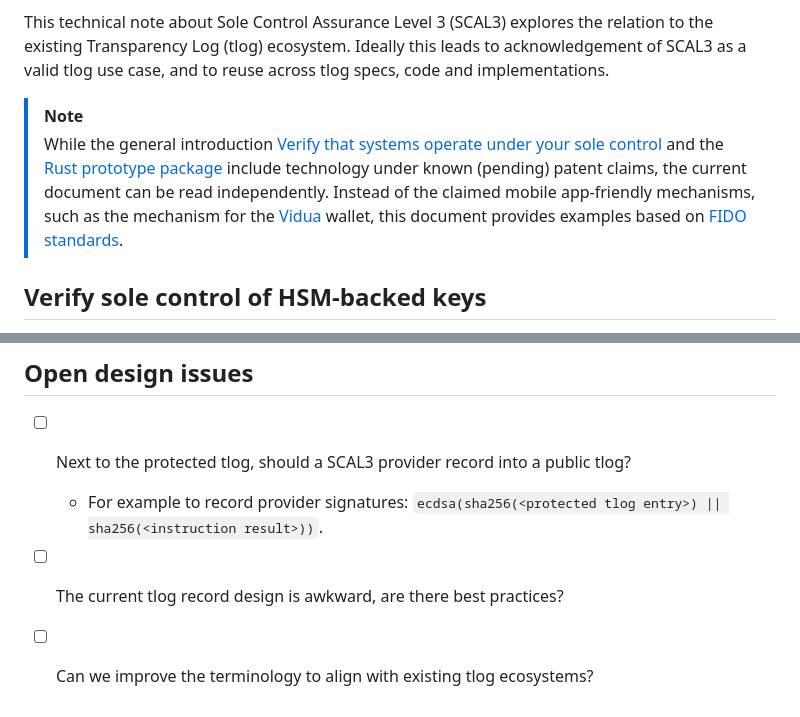
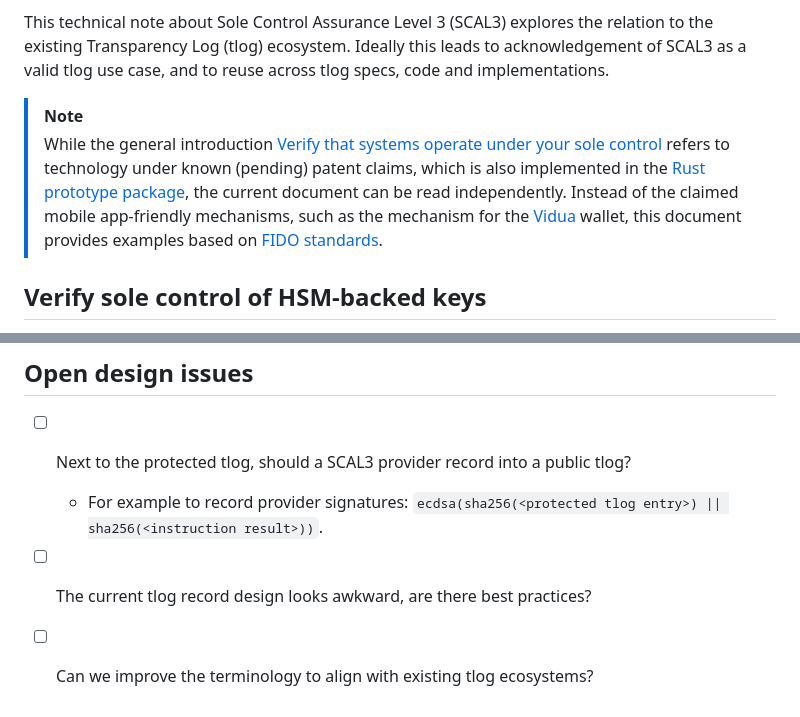
Before and after one commit to cleverbase/scal3, a Markdown page: docs/tlog.md, 2 parts joined by grey strips. Rendered like a GitHub page.

```diff
--- a/docs/tlog.md
+++ b/docs/tlog.md
@@ -6,7 +6,7 @@
 This technical note about Sole Control Assurance Level 3 (SCAL3) explores the relation to the existing Transparency Log (tlog) ecosystem. Ideally this leads to acknowledgement of SCAL3 as a valid tlog use case, and to reuse across tlog specs, code and implementations.
 
 > [!NOTE]
-> While the general introduction [Verify that systems operate under your sole control](README.md) and the [Rust prototype package](src/README.md) include technology under known (pending) patent claims, the current document can be read independently. Instead of the claimed mobile app-friendly mechanisms, such as the mechanism for the [Vidua](https://vidua.nl/english/) wallet, this document provides examples based on [FIDO standards](https://fidoalliance.org/specifications/).
+> While the general introduction [Verify that systems operate under your sole control](README.md) refers to technology under known (pending) patent claims, which is also implemented in the [Rust prototype package](src/README.md), the current document can be read independently. Instead of the claimed mobile app-friendly mechanisms, such as the mechanism for the [Vidua](https://vidua.nl/english/) wallet, this document provides examples based on [FIDO standards](https://fidoalliance.org/specifications/).
 
 ## Verify sole control of HSM-backed keys
 
@@ -100,6 +129,6 @@ The usage of a log sequence number shared between the subscriber and provider is
 ## Open design issues
 
 - [ ] Next to the protected tlog, should a SCAL3 provider record into a public tlog?
-  - For example to record provider signatures: `ecdsa(sha256(<protected tlog entry>) || sha256(<instruction result>))`.
-- [ ] The current tlog record design is awkward, are there best practices?
+    - For example to record provider signatures: `ecdsa(sha256(<protected tlog entry>) || sha256(<instruction result>))`.
+- [ ] The current tlog record design looks awkward, are there best practices?
 - [ ] Can we improve the terminology to align with existing tlog ecosystems?
```
Also changed, not shown: other parts of docs/tlog.md (+45 -16 lines).
